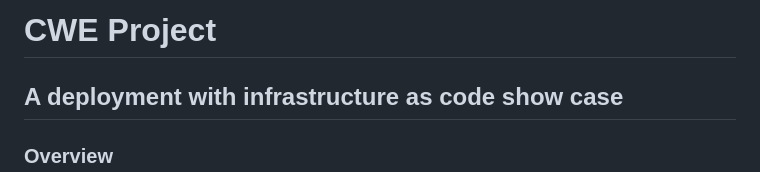
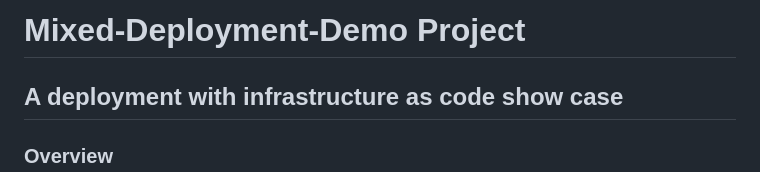
Before and after one commit to jmfrank63/cwe, a Markdown page: Readme.md, the part around the change. Rendered like a GitHub page.

Commit message:
Rename project

```diff
--- a/Readme.md
+++ b/Readme.md
@@ -1,4 +1,4 @@
-# CWE Project
+# Mixed-Deployment-Demo Project
 
 ## A deployment with infrastructure as code show case
 
```
Also changed, not shown: Readme.ru.md (+1 -1 lines).
